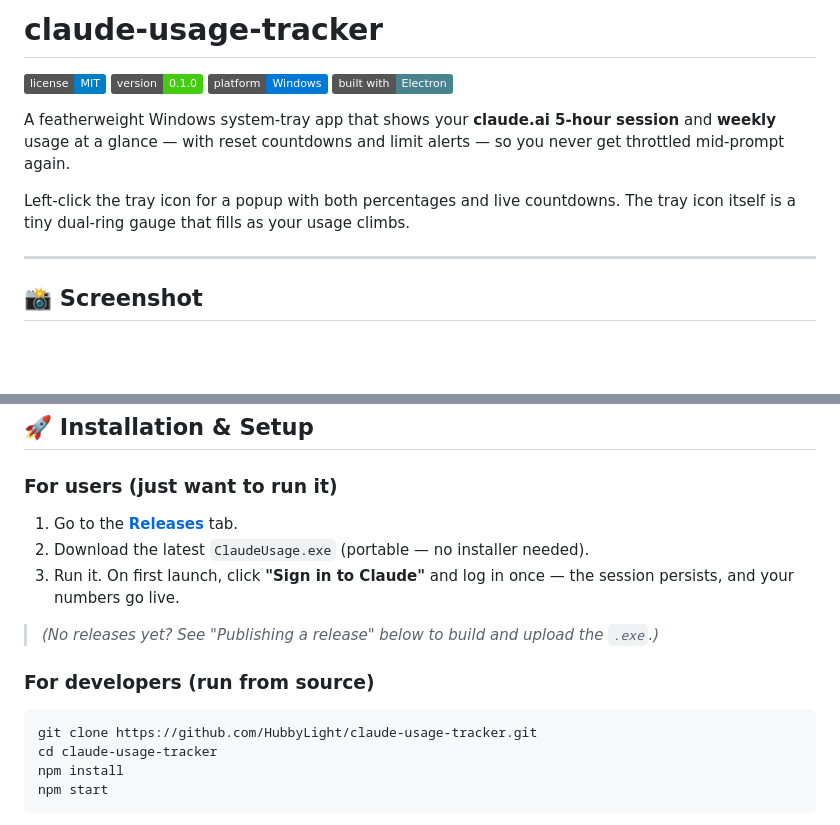
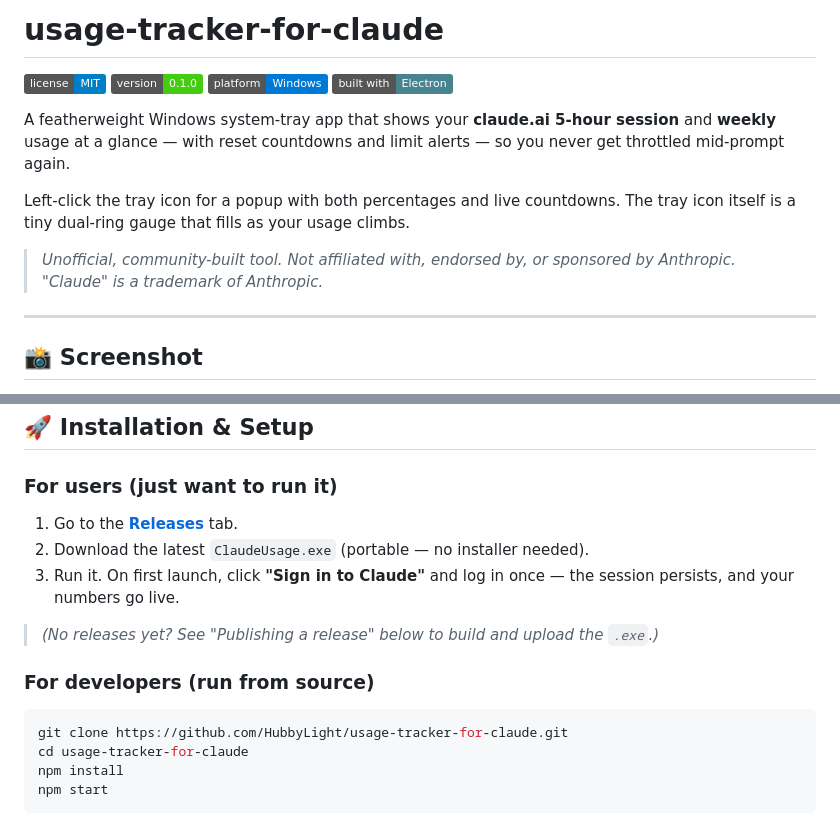
Before and after one commit to HubbyLight/usage-tracker-for-claude, a Markdown page: README.md, 2 parts joined by grey strips. Drawn GitHub-style; badges without logos; blank space fills up the shorter version.

Commit message:
Rename repo to usage-tracker-for-claude and add trademark disclaimer
- Rename repo-facing references (README title, URLs, git remote) to
  usage-tracker-for-claude to avoid implying an official Claude product
- Add an "unofficial / not affiliated with Anthropic" note near the top
- Keep the internal package name so the local login session is preserved

Co-Authored-By: Claude Opus 4.8 <noreply@anthropic.com>

````diff
--- a/README.md
+++ b/README.md
@@ -1,5 +1,5 @@
 
-# claude-usage-tracker
+# usage-tracker-for-claude
 
 ![License](https://img.shields.io/badge/license-MIT-blue.svg)
 ![Version](https://img.shields.io/badge/version-0.1.0-brightgreen.svg)
@@ -13,6 +13,9 @@ never get throttled mid-prompt again.
 Left-click the tray icon for a popup with both percentages and live countdowns.
 The tray icon itself is a tiny dual-ring gauge that fills as your usage climbs.
 
+> _Unofficial, community-built tool. Not affiliated with, endorsed by, or
+> sponsored by Anthropic. "Claude" is a trademark of Anthropic._
+
 ---
 
 ## 📸 Screenshot
@@ -59,8 +62,8 @@ The tray icon itself is a tiny dual-ring gauge that fills as your usage climbs.
 ### For developers (run from source)
 
 ```bash
-git clone https://github.com/HubbyLight/claude-usage-tracker.git
-cd claude-usage-tracker
+git clone https://github.com/HubbyLight/usage-tracker-for-claude.git
+cd usage-tracker-for-claude
 npm install
 npm start
 ```
````
Also changed, not shown: other parts of README.md (+3 -3 lines).
